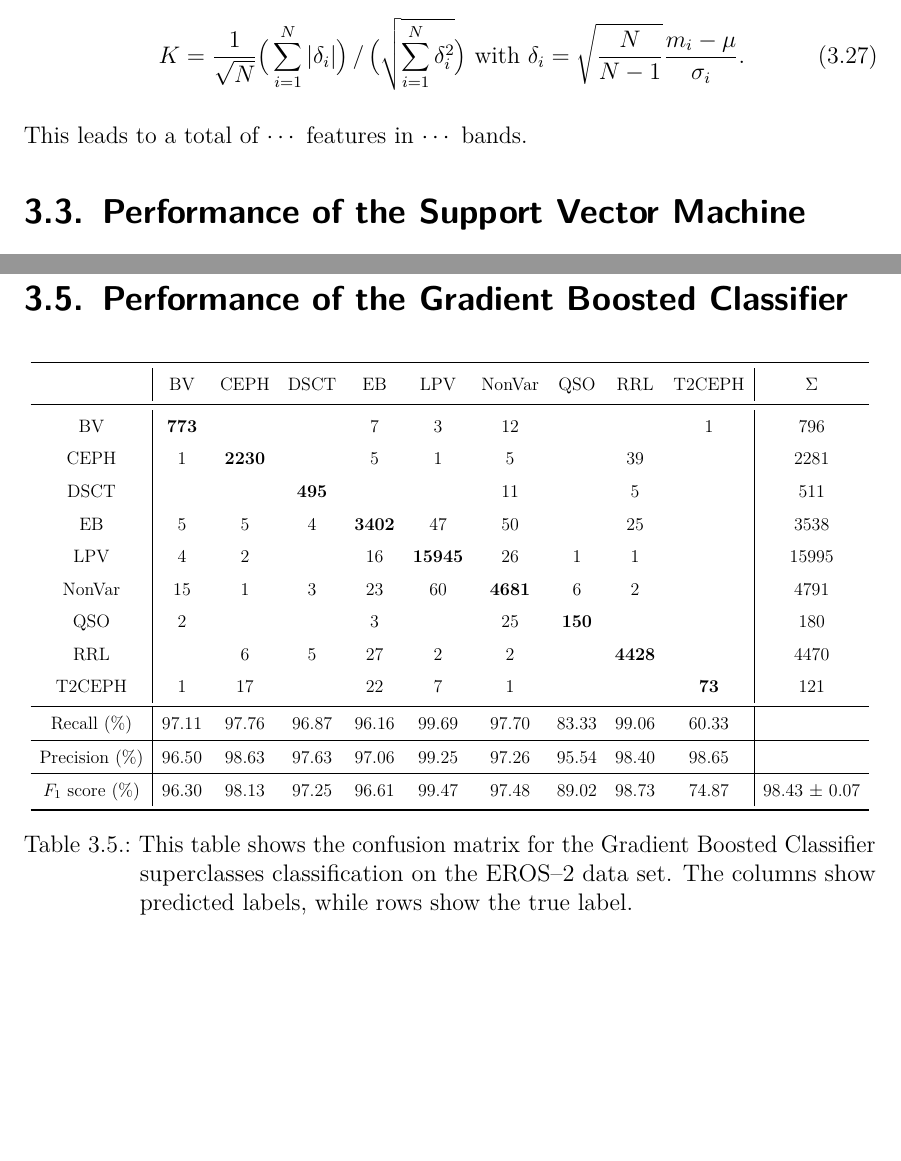
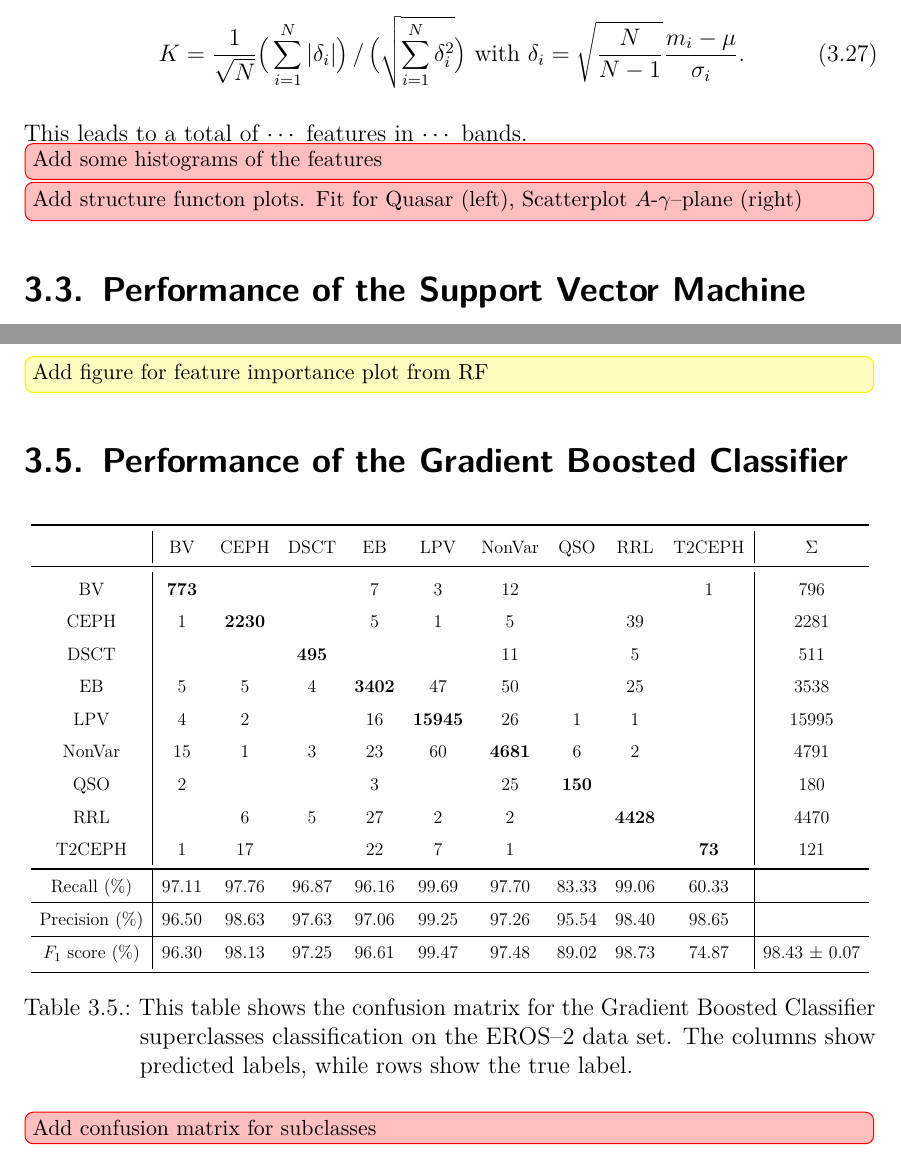
Before and after one commit to carlosal1015/variability-classifier-latex, a LaTeX thesis (thesis.tex, which reads chapters/main.tex): two parts of pages 30 and 38 of 53, joined at a grey line, cut so that both start at the same text, the shorter picture padded with empty space. Compiled offline with pdfLaTeX.

Commit message:
Add some todo notes to main.tex

```diff
--- a/chapters/main.tex
+++ b/chapters/main.tex
@@ -177,6 +177,9 @@ This leads to a total of $\cdots$ features in $\cdots$ bands.
 % Show histogram of some features.
 % Show some scatterplots
 % More about period finding
+
+\todo[inline]{Add some histograms of the features}
+\todo[inline]{Add structure functon plots. Fit for Quasar (left), Scatterplot $A$-$\gamma$--plane (right)}
 
 \section{Performance of the Support Vector Machine}
 
@@ -395,6 +398,7 @@ $F_1$-score ($\%$) &   96.58 &    91.28 &   97.18 &       72.73 &   96.56 &   56
 \end{table}
 \end{landscape}
 
+\improvement[inline]{Add figure for feature importance plot from RF}
 
 \section{Performance of the Gradient Boosted Classifier}
 
@@ -428,3 +432,5 @@ $F_1$ score ($\%$) &   96.30   &     98.13  &   97.25   &    96.61   &    99.47
 \caption{This table shows the confusion matrix for the Gradient Boosted Classifier superclasses classification on the EROS--2 data set. The columns show predicted labels, while rows show the true label.}
 % 98.43% (+/-0.07%) for {'max_features': 80, 'n_estimators': 10000, 'learning_rate': 0.02, 'max_depth': 10, 'min_samples_leaf': 500}
 \end{table}
+
+\todo[inline]{Add confusion matrix for subclasses}
```
Also changed, not shown: chapters/main.tex (2 more changed lines).
